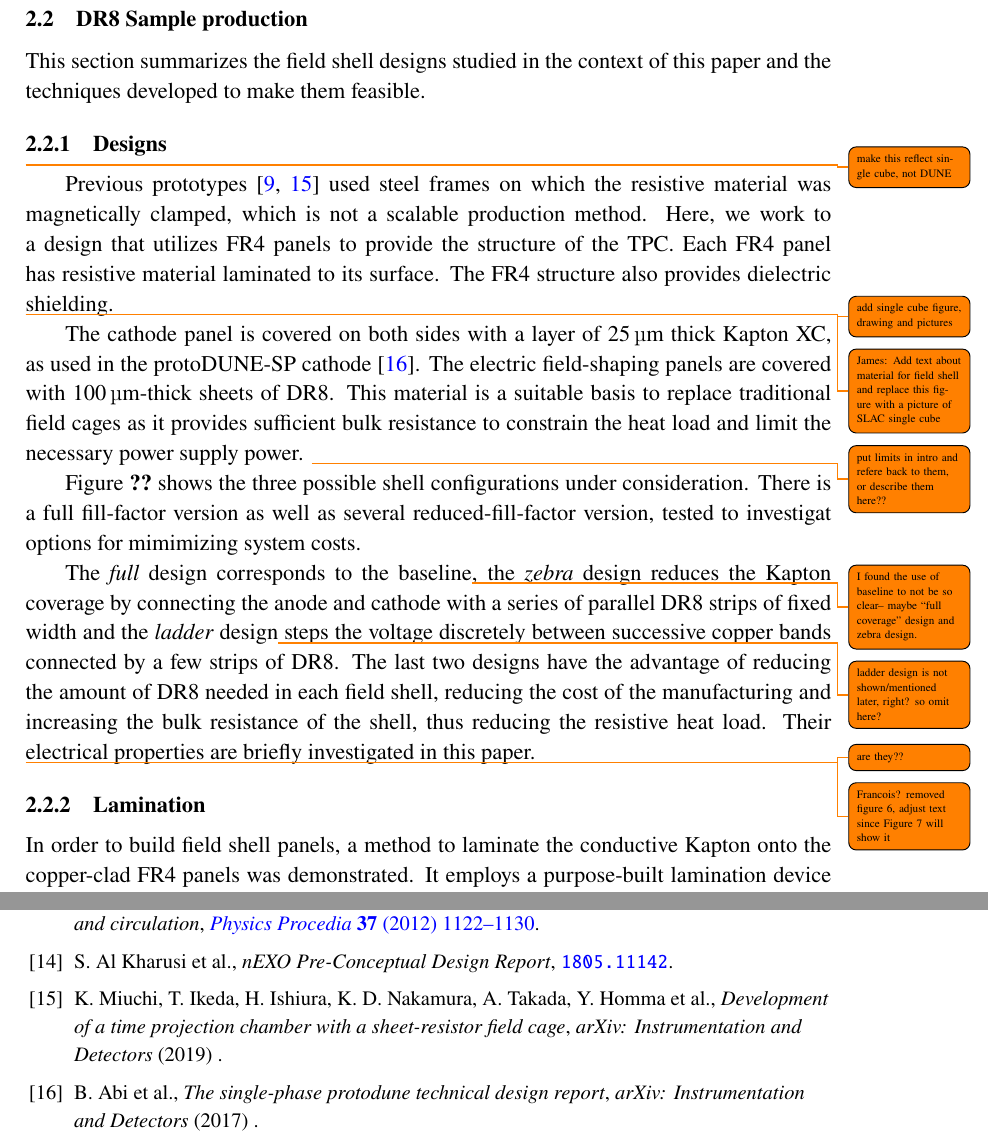
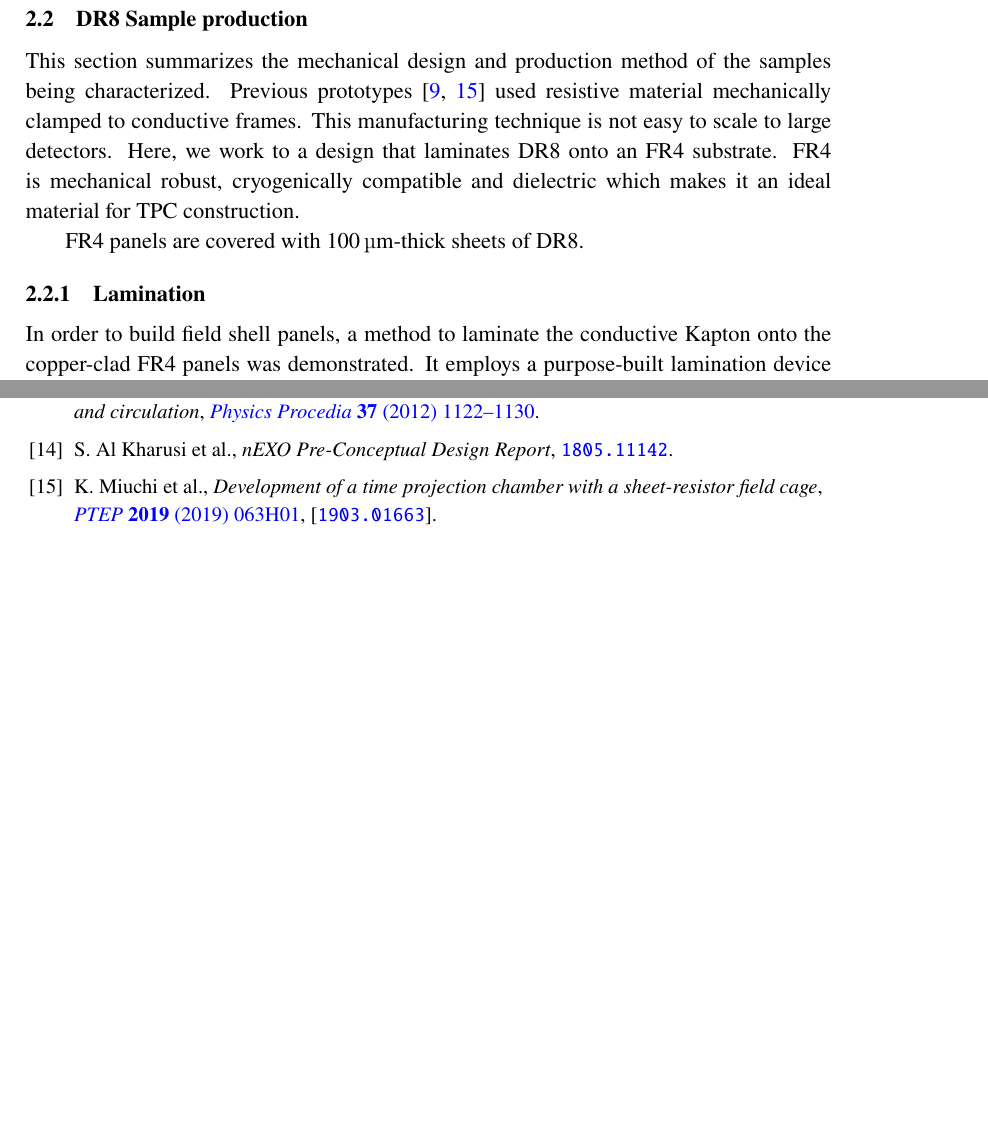
Before and after one commit to sinclairjr/DR8-Studies-Final, a LaTeX document (main.tex, which reads DR8Bib.bib): two parts of pages 10 and 22 of 23, joined at a grey line, cut so that both start at the same text, the shorter picture padded with empty space. Compiled offline with pdfLaTeX.

Commit message:
starting on sample production

```diff
--- a/DR8Bib.bib
+++ b/DR8Bib.bib
@@ -146,7 +146,6 @@
 }
 
 @article{srmu_tpc,
-  title={Development of a time projection chamber with a sheet-resistor field cage},
-  author={K. Miuchi and T. Ikeda and H. Ishiura and K. D. Nakamura and A. Takada and Y. Homma and K. Abe and K. Ichimura and H. Ito and K. Nakamura and R. Ueno and T. Shimada and T. Hashimoto and R. Yakabe and A. Ochi},
-  journal={arXiv: Instrumentation and Detectors},
-  year={2019}
+
+ author = "Miuchi, Kentaro and others",
+ title = "{Development of a time projection chamber with a sheet-resistor field cage}",
--- a/main.tex
+++ b/main.tex
@@ -303,54 +303,15 @@ This allows for greater currents through the samples, as well as the ability to
 \subsection{DR8 Sample production}
 \label{sec:field_shell}
 
-%James is working from here
-
-This section summarizes the field shell designs studied in the context of this paper and the techniques developed to make them feasible.
-
-\subsubsection{Designs}
-
-\todo{make this reflect single cube, not DUNE}
-
-Previous prototypes~\cite{bern_lartpc,srmu_tpc} used steel frames on which the resistive material was magnetically clamped, which is not a scalable production method.
-Here, we work to a design that utilizes FR4 panels to provide the structure of the TPC.
-Each FR4 panel has resistive material laminated to its surface.
-The FR4 structure also provides dielectric shielding.
-
-\todo{add single cube figure, drawing and pictures}
+This section summarizes the mechanical design and production method of the samples being characterized.
+Previous prototypes~\cite{bern_lartpc,srmu_tpc} used resistive material mechanically clamped to conductive frames.
+This manufacturing technique is not easy to scale to large detectors.
+Here, we work to a design that laminates {\DR} onto an FR4 substrate.
+FR4 is mechanical robust, cryogenically compatible and dielectric which makes it an ideal material for TPC construction.
 
 
-\todo{James: Add text about material for field shell and replace this figure with a picture of SLAC single cube}
-
-
-The cathode panel is covered on both sides with a layer of \SI{25}{\micro\metre} thick Kapton XC, as used in the protoDUNE-SP cathode~\cite{protodune_sp_tdr}.
-The electric field-shaping panels are covered with \SI{100}{\micro\metre}-thick sheets of {\DR}.
-This material is a suitable basis to replace traditional field cages as it provides sufficient bulk resistance to constrain the heat load and limit the necessary power supply power.
-\todo{put limits in intro and refere back to them, or describe them here??}
-
-
-
-Figure~\ref{fig:shell_designs} shows the three possible shell configurations under consideration.
-There is a full fill-factor version as well as several reduced-fill-factor version, tested to investigat options for mimimizing system costs.
-
-The \textit{full} design corresponds to the baseline\todo{I found the use of baseline to not be so clear-- maybe “full coverage” design and zebra design.}, the \textit{zebra} design reduces the Kapton coverage by connecting the anode and cathode with a series of parallel {\DR} strips of fixed width and the \textit{ladder} design\todo{ladder design is not shown/mentioned later, right? so omit here?} steps the voltage discretely between successive copper bands connected by a few strips of {\DR}.
-The last two designs have the advantage of reducing the amount of {\DR} needed in each field shell, reducing the cost of the manufacturing and increasing the bulk resistance of the shell, thus reducing the resistive heat load.
-Their electrical properties are briefly investigated in this paper.\todo{are they??}
-
-\begin{comment}
-	content...
-
-	\begin{figure}[htbp]
-		\centering
-
-		\includegraphics[width=.9\linewidth]{shell_designs_noccc.png} \\
-		(a) \hspace{0.25\textwidth} (b) \hspace{0.25\textwidth} (c)
-		\caption{Field shell designs under study: (a) full, (b) zebra and (c) ladder.}
-		\label{fig:shell_designs}
-	\end{figure}
-\end{comment}
-\todo{Francois? removed figure 6, adjust text since Figure 7 will show it}
-
-
+%%%%%%%%%%%%%%%%%%%%%%%%%%James working from here down
+FR4 panels are covered with \SI{100}{\micro\metre}-thick sheets of {\DR}.
 
 \subsubsection{Lamination}
 \label{sec:lamination}
```
Also changed, not shown: DR8Bib.bib (10 more changed lines), main.tex (21 more changed lines).
